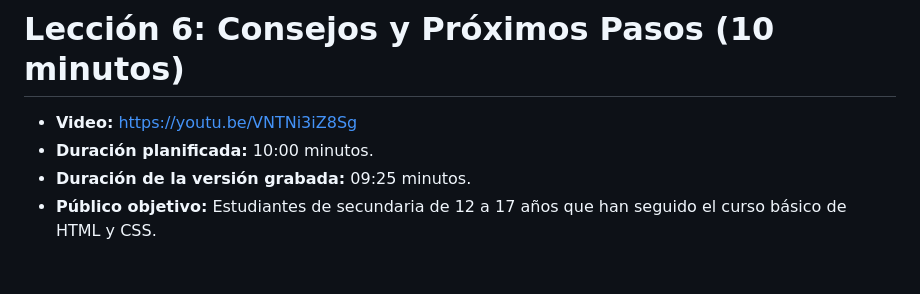
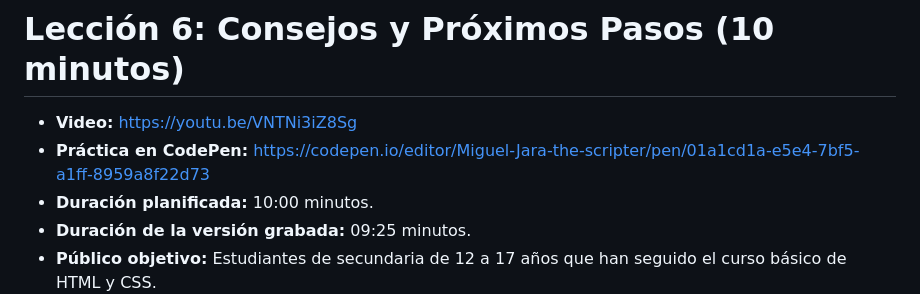
Before and after one commit to AgriDon/webdev-course-AgriDron, a Markdown page: scripts/leccion-6-consejos-proximos-pasos.md, the part around the change. Drawn GitHub-style; blank space fills up the shorter version.

Commit message:
docs(leccion-6): synchronize dedicated CodePen link in README and script

```diff
--- a/scripts/leccion-6-consejos-proximos-pasos.md
+++ b/scripts/leccion-6-consejos-proximos-pasos.md
@@ -1,6 +1,7 @@
 # Lección 6: Consejos y Próximos Pasos (10 minutos)
 
 * **Video:** https://youtu.be/VNTNi3iZ8Sg
+* **Práctica en CodePen:** https://codepen.io/editor/Miguel-Jara-the-scripter/pen/01a1cd1a-e5e4-7bf5-a1ff-8959a8f22d73
 * **Duración planificada:** 10:00 minutos.
 * **Duración de la versión grabada:** 09:25 minutos.
 * **Público objetivo:** Estudiantes de secundaria de 12 a 17 años que han seguido el curso básico de HTML y CSS.
```
Also changed, not shown: README.md (+1 -1 lines).
